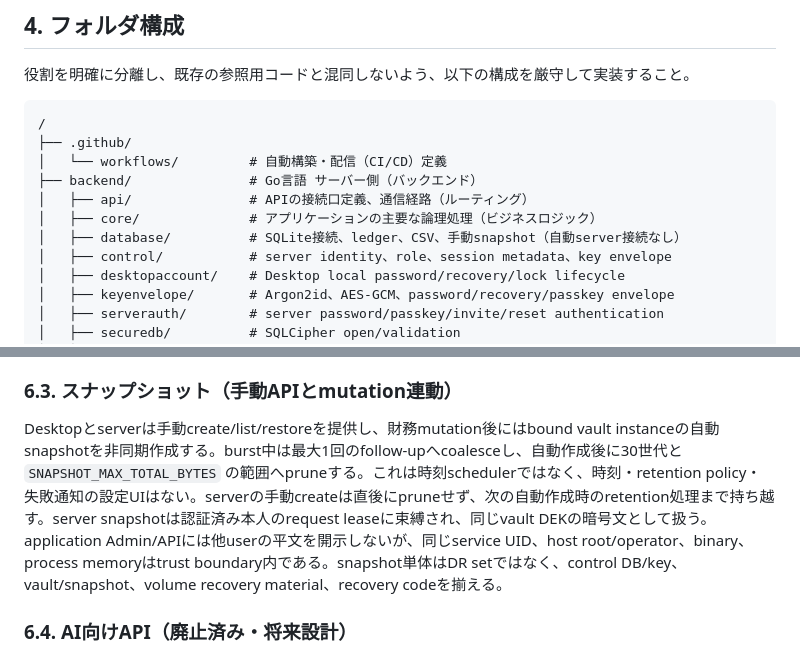
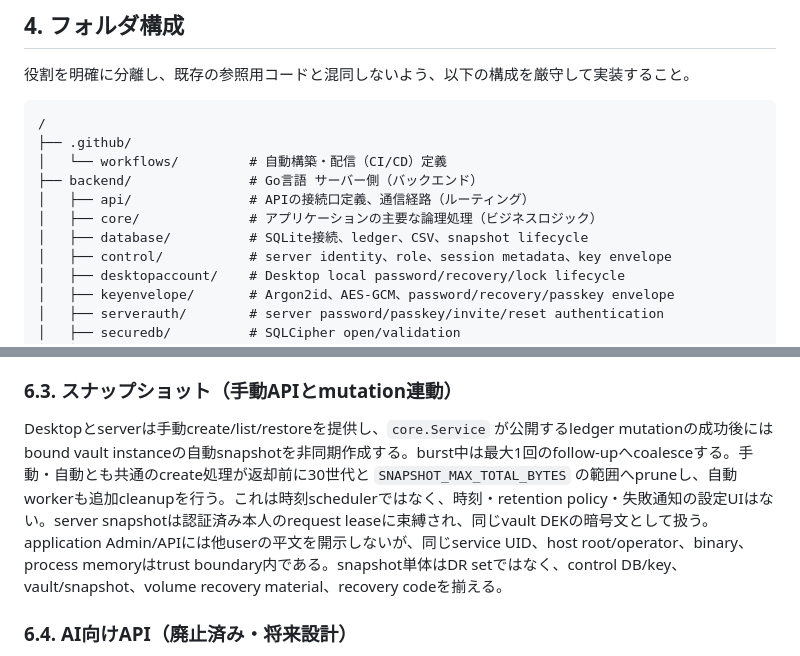
Before and after one commit to ShiningWank0/Omni_Money, a Markdown page: Agent.md, 2 parts joined by grey strips. Rendered like a GitHub page.

```diff
--- a/Agent.md
+++ b/Agent.md
@@ -56,7 +56,7 @@ Go/Vueで構成された ledger を、利用者端末の Desktop と Docker/head
 ├── backend/               # Go言語 サーバー側（バックエンド）
 │   ├── api/               # APIの接続口定義、通信経路（ルーティング）
 │   ├── core/              # アプリケーションの主要な論理処理（ビジネスロジック）
-│   ├── database/          # SQLite接続、ledger、CSV、手動snapshot（自動server接続なし）
+│   ├── database/          # SQLite接続、ledger、CSV、snapshot lifecycle
 │   ├── control/           # server identity、role、session metadata、key envelope
 │   ├── desktopaccount/    # Desktop local password/recovery/lock lifecycle
 │   ├── keyenvelope/       # Argon2id、AES-GCM、password/recovery/passkey envelope
@@ -123,7 +123,7 @@ Go/Vueで構成された ledger を、利用者端末の Desktop と Docker/head
 
 ### 6.3. スナップショット（手動APIとmutation連動）
 
-Desktopとserverは手動create/list/restoreを提供し、財務mutation後にはbound vault instanceの自動snapshotを非同期作成する。burst中は最大1回のfollow-upへcoalesceし、自動作成後に30世代と `SNAPSHOT_MAX_TOTAL_BYTES` の範囲へpruneする。これは時刻schedulerではなく、時刻・retention policy・失敗通知の設定UIはない。serverの手動createは直後にpruneせず、次の自動作成時のretention処理まで持ち越す。server snapshotは認証済み本人のrequest leaseに束縛され、同じvault DEKの暗号文として扱う。application Admin/APIには他userの平文を開示しないが、同じservice UID、host root/operator、binary、process memoryはtrust boundary内である。snapshot単体はDR setではなく、control DB/key、vault/snapshot、volume recovery material、recovery codeを揃える。
+Desktopとserverは手動create/list/restoreを提供し、`core.Service` が公開するledger mutationの成功後にはbound vault instanceの自動snapshotを非同期作成する。burst中は最大1回のfollow-upへcoalesceする。手動・自動とも共通のcreate処理が返却前に30世代と `SNAPSHOT_MAX_TOTAL_BYTES` の範囲へpruneし、自動workerも追加cleanupを行う。これは時刻schedulerではなく、時刻・retention policy・失敗通知の設定UIはない。server snapshotは認証済み本人のrequest leaseに束縛され、同じvault DEKの暗号文として扱う。application Admin/APIには他userの平文を開示しないが、同じservice UID、host root/operator、binary、process memoryはtrust boundary内である。snapshot単体はDR setではなく、control DB/key、vault/snapshot、volume recovery material、recovery codeを揃える。
 
 ### 6.4. AI向けAPI（廃止済み・将来設計）
 
```
Also changed, not shown: docs/server-multi-vault.md (+10 -10 lines).
